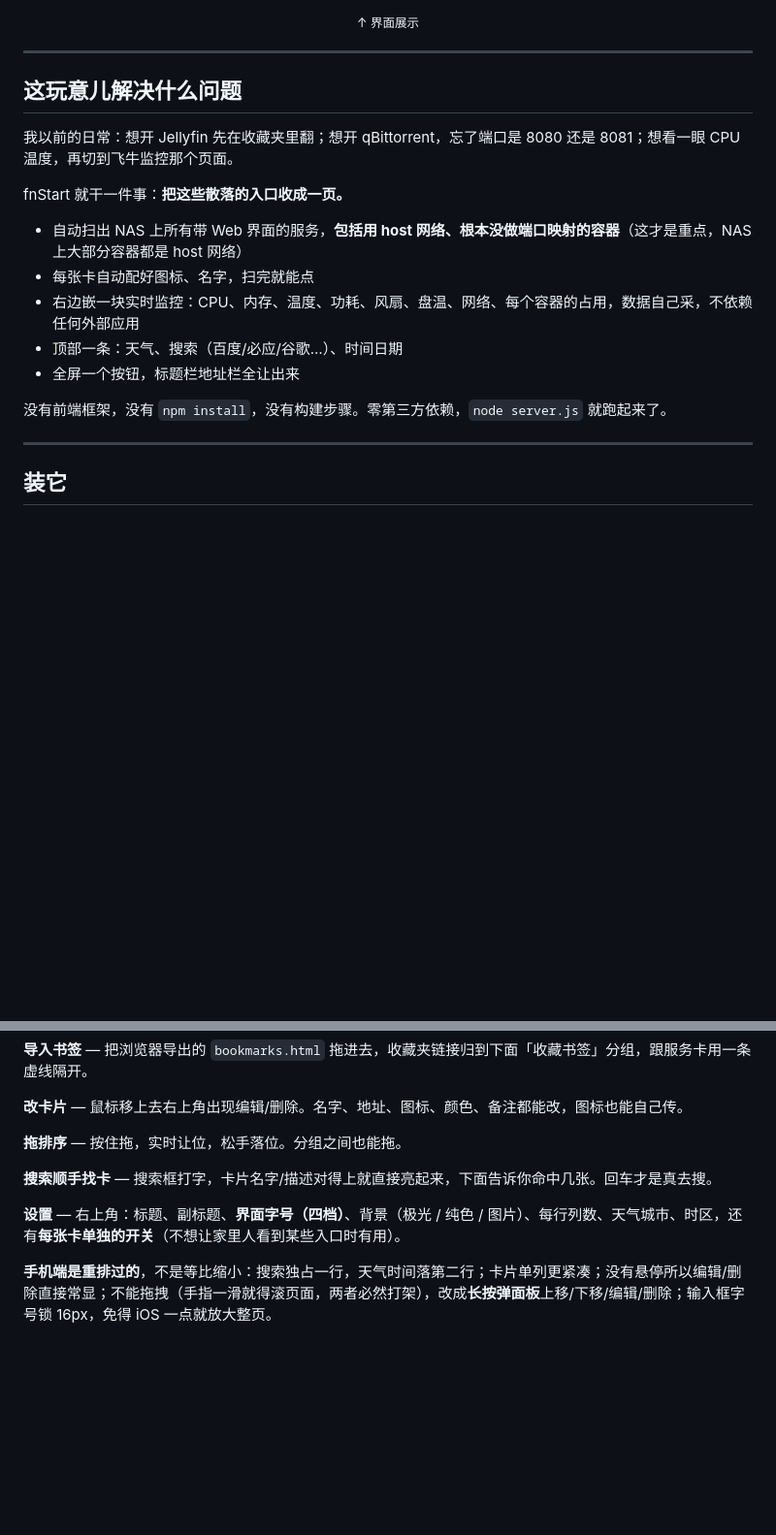
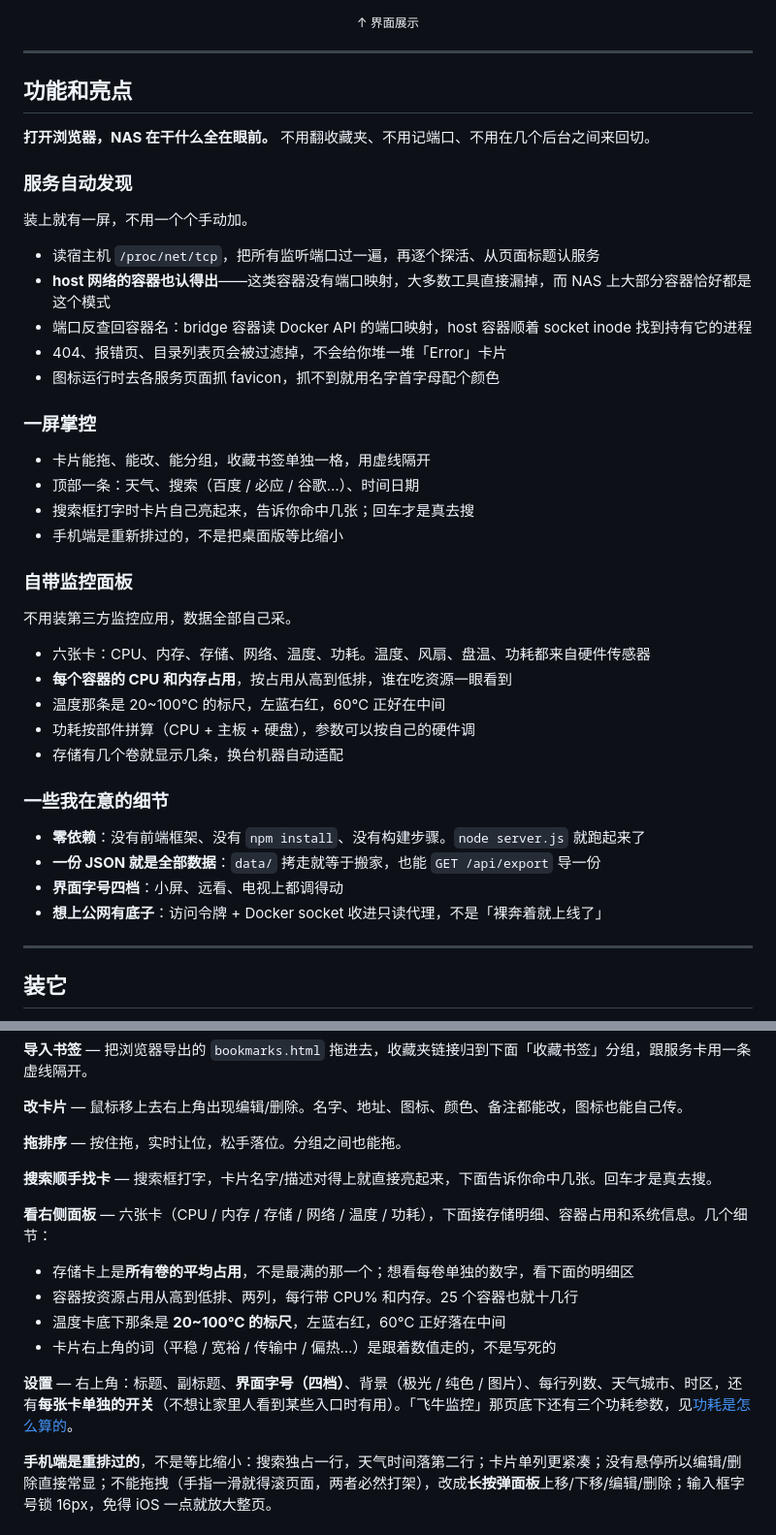
Before and after one commit to IceNoproblem/fnstart, a Markdown page: README.md, 2 parts joined by grey strips. Shown at 97% size. Rendered like a GitHub page; blank space fills up the shorter version.

Commit message:
docs: 介绍章节改成「功能和亮点」，开头加 B 站入口
- 「这玩意儿解决什么问题」→「功能和亮点」，以能力为主轴分四块：
  服务自动发现 / 一屏掌控 / 自带监控面板 / 我在意的细节
- README 开头加 B 站主页入口（他的跨项目规范，其它 6 个仓库已同步加上）
- 补上 1.4.x 新增但没写进文档的内容：功耗三参数、容器占用、多卷存储

```diff
--- a/README.md
+++ b/README.md
@@ -9,19 +11,43 @@
 
 ---
 
-## 这玩意儿解决什么问题
+## 功能和亮点
 
-我以前的日常：想开 Jellyfin 先在收藏夹里翻；想开 qBittorrent，忘了端口是 8080 还是 8081；想看一眼 CPU 温度，再切到飞牛监控那个页面。
+**打开浏览器，NAS 在干什么全在眼前。** 不用翻收藏夹、不用记端口、不用在几个后台之间来回切。
 
-fnStart 就干一件事：**把这些散落的入口收成一页。**
+### 服务自动发现
 
-- 自动扫出 NAS 上所有带 Web 界面的服务，**包括用 host 网络、根本没做端口映射的容器**（这才是重点，NAS 上大部分容器都是 host 网络）
-- 每张卡自动配好图标、名字，扫完就能点
-- 右边嵌一块实时监控：CPU、内存、温度、功耗、风扇、盘温、网络、每个容器的占用，数据自己采，不依赖任何外部应用
-- 顶部一条：天气、搜索（百度/必应/谷歌…）、时间日期
-- 全屏一个按钮，标题栏地址栏全让出来
+装上就有一屏，不用一个个手动加。
 
-没有前端框架，没有 `npm install`，没有构建步骤。零第三方依赖，`node server.js` 就跑起来了。
+- 读宿主机 `/proc/net/tcp`，把所有监听端口过一遍，再逐个探活、从页面标题认服务
+- **host 网络的容器也认得出**——这类容器没有端口映射，大多数工具直接漏掉，而 NAS 上大部分容器恰好都是这个模式
+- 端口反查回容器名：bridge 容器读 Docker API 的端口映射，host 容器顺着 socket inode 找到持有它的进程
+- 404、报错页、目录列表页会被过滤掉，不会给你堆一堆「Error」卡片
+- 图标运行时去各服务页面抓 favicon，抓不到就用名字首字母配个颜色
+
+### 一屏掌控
+
+- 卡片能拖、能改、能分组，收藏书签单独一格，用虚线隔开
+- 顶部一条：天气、搜索（百度 / 必应 / 谷歌…）、时间日期
+- 搜索框打字时卡片自己亮起来，告诉你命中几张；回车才是真去搜
+- 手机端是重新排过的，不是把桌面版等比缩小
+
+### 自带监控面板
+
+不用装第三方监控应用，数据全部自己采。
+
+- 六张卡：CPU、内存、存储、网络、温度、功耗。温度、风扇、盘温、功耗都来自硬件传感器
+- **每个容器的 CPU 和内存占用**，按占用从高到低排，谁在吃资源一眼看到
+- 温度那条是 20~100℃ 的标尺，左蓝右红，60℃ 正好在中间
+- 功耗按部件拼算（CPU + 主板 + 硬盘），参数可以按自己的硬件调
+- 存储有几个卷就显示几条，换台机器自动适配
+
+### 一些我在意的细节
+
+- **零依赖**：没有前端框架、没有 `npm install`、没有构建步骤。`node server.js` 就跑起来了
+- **一份 JSON 就是全部数据**：`data/` 拷走就等于搬家，也能 `GET /api/export` 导一份
+- **界面字号四档**：小屏、远看、电视上都调得动
+- **想上公网有底子**：访问令牌 + Docker socket 收进只读代理，不是「裸奔着就上线了」
 
 ---
 
@@ -132,7 +158,14 @@ PORT=3721 DATA_DIR=./data node server.js
 
 **搜索顺手找卡** — 搜索框打字，卡片名字/描述对得上就直接亮起来，下面告诉你命中几张。回车才是真去搜。
 
-**设置** — 右上角：标题、副标题、**界面字号（四档）**、背景（极光 / 纯色 / 图片）、每行列数、天气城市、时区，还有**每张卡单独的开关**（不想让家里人看到某些入口时有用）。
+**看右侧面板** — 六张卡（CPU / 内存 / 存储 / 网络 / 温度 / 功耗），下面接存储明细、容器占用和系统信息。几个细节：
+
+- 存储卡上是**所有卷的平均占用**，不是最满的那一个；想看每卷单独的数字，看下面的明细区
+- 容器按资源占用从高到低排、两列，每行带 CPU% 和内存。25 个容器也就十几行
+- 温度卡底下那条是 **20~100℃ 的标尺**，左蓝右红，60℃ 正好落在中间
+- 卡片右上角的词（平稳 / 宽裕 / 传输中 / 偏热…）是跟着数值走的，不是写死的
+
+**设置** — 右上角：标题、副标题、**界面字号（四档）**、背景（极光 / 纯色 / 图片）、每行列数、天气城市、时区，还有**每张卡单独的开关**（不想让家里人看到某些入口时有用）。「飞牛监控」那页底下还有三个功耗参数，见[功耗是怎么算的](#功耗是怎么算的)。
 
 **手机端是重排过的**，不是等比缩小：搜索独占一行，天气时间落第二行；卡片单列更紧凑；没有悬停所以编辑/删除直接常显；不能拖拽（手指一滑就得滚页面，两者必然打架），改成**长按弹面板**上移/下移/编辑/删除；输入框字号锁 16px，免得 iOS 一点就放大整页。
 
```
Also changed, not shown: other parts of README.md (+28 -1 lines).
